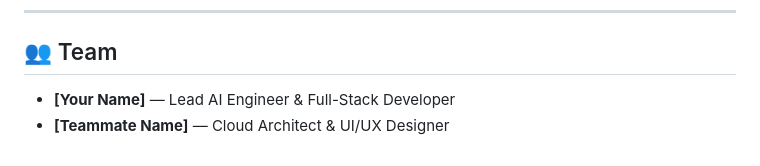
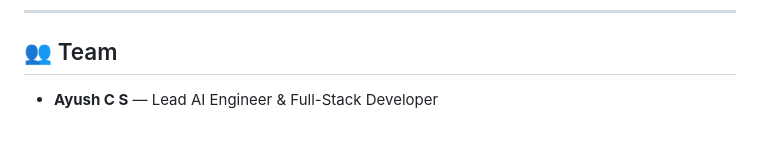
Before and after one commit to NEW-ELLORA/CIVICPULSE_AI, a Markdown page: README.md, the part around the change. Drawn GitHub-style.

Commit message:
Add Ayush to team section

```diff
--- a/README.md
+++ b/README.md
@@ -145,5 +145,4 @@ gcloud run deploy civicpulse \
 
 ## 👥 Team
 
-* **[Your Name]** — Lead AI Engineer & Full-Stack Developer
-* **[Teammate Name]** — Cloud Architect & UI/UX Designer
+* **Ayush C S** — Lead AI Engineer & Full-Stack Developer
```
